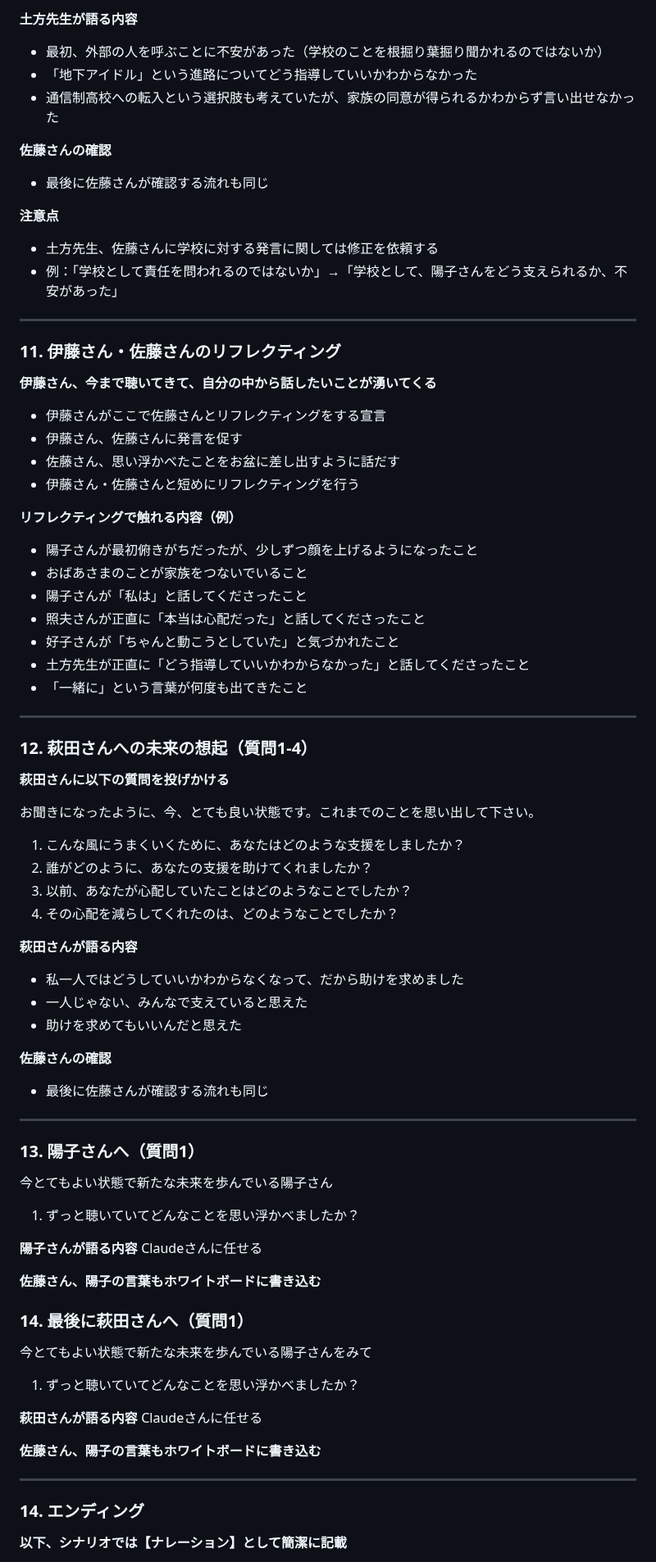
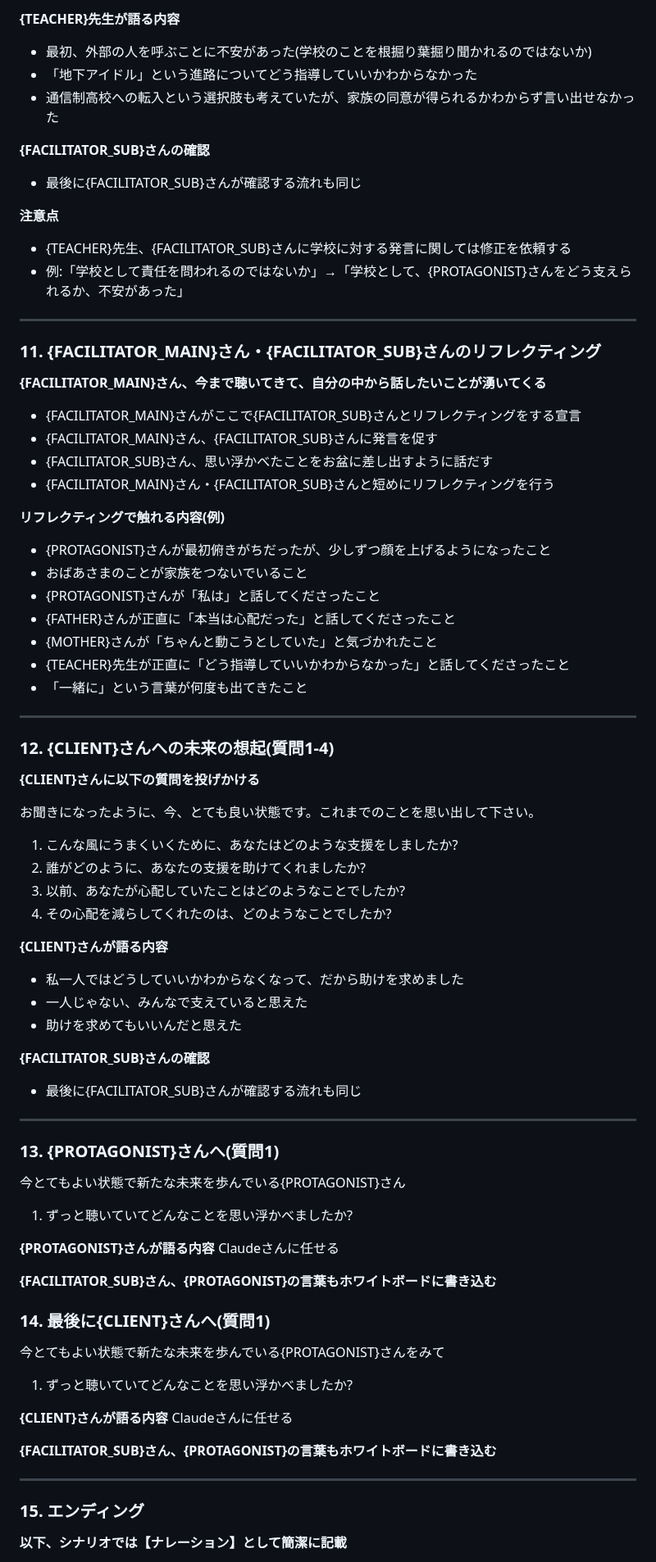
Before and after one commit to warumonogakari/warumono, a Markdown page: prompts/prompt_AnticipationDialogue.md, the part around one of its changes. Shown at 82% size. GitHub-like rendering.

```diff
--- a/prompts/prompt_AnticipationDialogue.md
+++ b/prompts/prompt_AnticipationDialogue.md
@@ -261,83 +284,83 @@ https://note.com/yuichi___/n/n31b36d08c555
 
-**土方先生が語る内容**
-- 最初、外部の人を呼ぶことに不安があった（学校のことを根掘り葉掘り聞かれるのではないか）
+**{TEACHER}先生が語る内容**
+- 最初、外部の人を呼ぶことに不安があった(学校のことを根掘り葉掘り聞かれるのではないか)
 - 「地下アイドル」という進路についてどう指導していいかわからなかった
 - 通信制高校への転入という選択肢も考えていたが、家族の同意が得られるかわからず言い出せなかった
 
-**佐藤さんの確認**
-- 最後に佐藤さんが確認する流れも同じ
+**{FACILITATOR_SUB}さんの確認**
+- 最後に{FACILITATOR_SUB}さんが確認する流れも同じ
 
 **注意点**
-- 土方先生、佐藤さんに学校に対する発言に関しては修正を依頼する
-- 例：「学校として責任を問われるのではないか」→「学校として、陽子さんをどう支えられるか、不安があった」
+- {TEACHER}先生、{FACILITATOR_SUB}さんに学校に対する発言に関しては修正を依頼する
+- 例:「学校として責任を問われるのではないか」→「学校として、{PROTAGONIST}さんをどう支えられるか、不安があった」
 
 ---
 
-### 11. 伊藤さん・佐藤さんのリフレクティング
+### 11. {FACILITATOR_MAIN}さん・{FACILITATOR_SUB}さんのリフレクティング
 
-**伊藤さん、今まで聴いてきて、自分の中から話したいことが湧いてくる**
-- 伊藤さんがここで佐藤さんとリフレクティングをする宣言
-- 伊藤さん、佐藤さんに発言を促す
-- 佐藤さん、思い浮かべたことをお盆に差し出すように話だす
-- 伊藤さん・佐藤さんと短めにリフレクティングを行う
+**{FACILITATOR_MAIN}さん、今まで聴いてきて、自分の中から話したいことが湧いてくる**
+- {FACILITATOR_MAIN}さんがここで{FACILITATOR_SUB}さんとリフレクティングをする宣言
+- {FACILITATOR_MAIN}さん、{FACILITATOR_SUB}さんに発言を促す
+- {FACILITATOR_SUB}さん、思い浮かべたことをお盆に差し出すように話だす
+- {FACILITATOR_MAIN}さん・{FACILITATOR_SUB}さんと短めにリフレクティングを行う
 
-**リフレクティングで触れる内容（例）**
-- 陽子さんが最初俯きがちだったが、少しずつ顔を上げるようになったこと
+**リフレクティングで触れる内容(例)**
+- {PROTAGONIST}さんが最初俯きがちだったが、少しずつ顔を上げるようになったこと
 - おばあさまのことが家族をつないでいること
-- 陽子さんが「私は」と話してくださったこと
-- 照夫さんが正直に「本当は心配だった」と話してくださったこと
-- 好子さんが「ちゃんと動こうとしていた」と気づかれたこと
-- 土方先生が正直に「どう指導していいかわからなかった」と話してくださったこと
+- {PROTAGONIST}さんが「私は」と話してくださったこと
+- {FATHER}さんが正直に「本当は心配だった」と話してくださったこと
+- {MOTHER}さんが「ちゃんと動こうとしていた」と気づかれたこと
+- {TEACHER}先生が正直に「どう指導していいかわからなかった」と話してくださったこと
 - 「一緒に」という言葉が何度も出てきたこと
 
 ---
 
-### 12. 萩田さんへの未来の想起（質問1-4）
+### 12. {CLIENT}さんへの未来の想起(質問1-4)
 
-**萩田さんに以下の質問を投げかける**
+**{CLIENT}さんに以下の質問を投げかける**
 
 お聞きになったように、今、とても良い状態です。これまでのことを思い出して下さい。
 
-1. こんな風にうまくいくために、あなたはどのような支援をしましたか？
-2. 誰がどのように、あなたの支援を助けてくれましたか？
-3. 以前、あなたが心配していたことはどのようなことでしたか？
-4. その心配を減らしてくれたのは、どのようなことでしたか？
+1. こんな風にうまくいくために、あなたはどのような支援をしましたか?
+2. 誰がどのように、あなたの支援を助けてくれましたか?
+3. 以前、あなたが心配していたことはどのようなことでしたか?
+4. その心配を減らしてくれたのは、どのようなことでしたか?
 
-**萩田さんが語る内容**
+**{CLIENT}さんが語る内容**
 - 私一人ではどうしていいかわからなくなって、だから助けを求めました
 - 一人じゃない、みんなで支えていると思えた
 - 助けを求めてもいいんだと思えた
 
-**佐藤さんの確認**
-- 最後に佐藤さんが確認する流れも同じ
+**{FACILITATOR_SUB}さんの確認**
+- 最後に{FACILITATOR_SUB}さんが確認する流れも同じ
 
 ---
 
-### 13. 陽子さんへ（質問1）
+### 13. {PROTAGONIST}さんへ(質問1)
 
-今とてもよい状態で新たな未来を歩んでいる陽子さん
+今とてもよい状態で新たな未来を歩んでいる{PROTAGONIST}さん
 
-1. ずっと聴いていてどんなことを思い浮かべましたか？
+1. ずっと聴いていてどんなことを思い浮かべましたか?
 
-**陽子さんが語る内容**
+**{PROTAGONIST}さんが語る内容**
 Claudeさんに任せる
 
-**佐藤さん、陽子の言葉もホワイトボードに書き込む**
+**{FACILITATOR_SUB}さん、{PROTAGONIST}の言葉もホワイトボードに書き込む**
 
-### 14. 最後に萩田さんへ（質問1）
+### 14. 最後に{CLIENT}さんへ(質問1)
 
-今とてもよい状態で新たな未来を歩んでいる陽子さんをみて
+今とてもよい状態で新たな未来を歩んでいる{PROTAGONIST}さんをみて
 
-1. ずっと聴いていてどんなことを思い浮かべましたか？
+1. ずっと聴いていてどんなことを思い浮かべましたか?
 
-**萩田さんが語る内容**
+**{CLIENT}さんが語る内容**
 Claudeさんに任せる
 
-**佐藤さん、陽子の言葉もホワイトボードに書き込む**
+**{FACILITATOR_SUB}さん、{PROTAGONIST}の言葉もホワイトボードに書き込む**
 
 ---
 
-### 14. エンディング
+### 15. エンディング
 
 **以下、シナリオでは【ナレーション】として簡潔に記載**
 
```
Also changed, not shown: other parts of prompts/prompt_AnticipationDialogue.md (+156 -133 lines).
